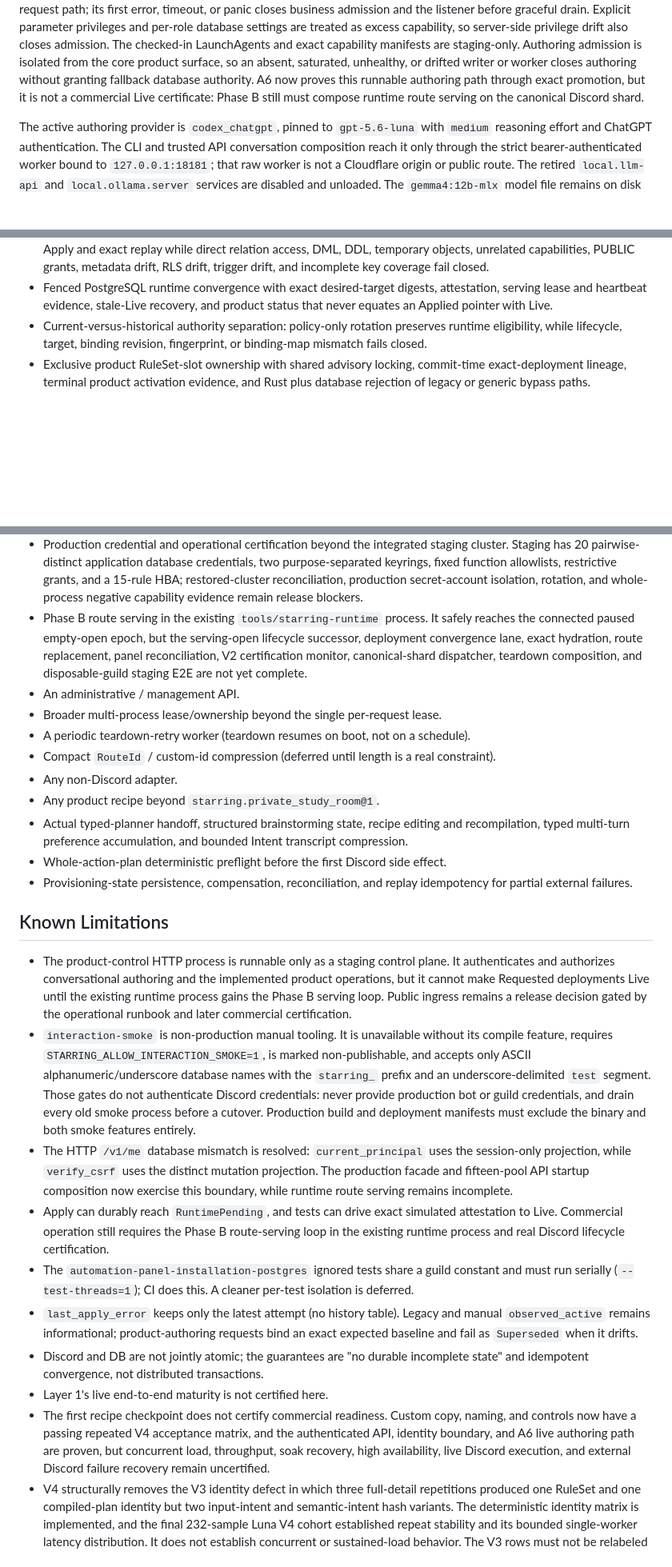
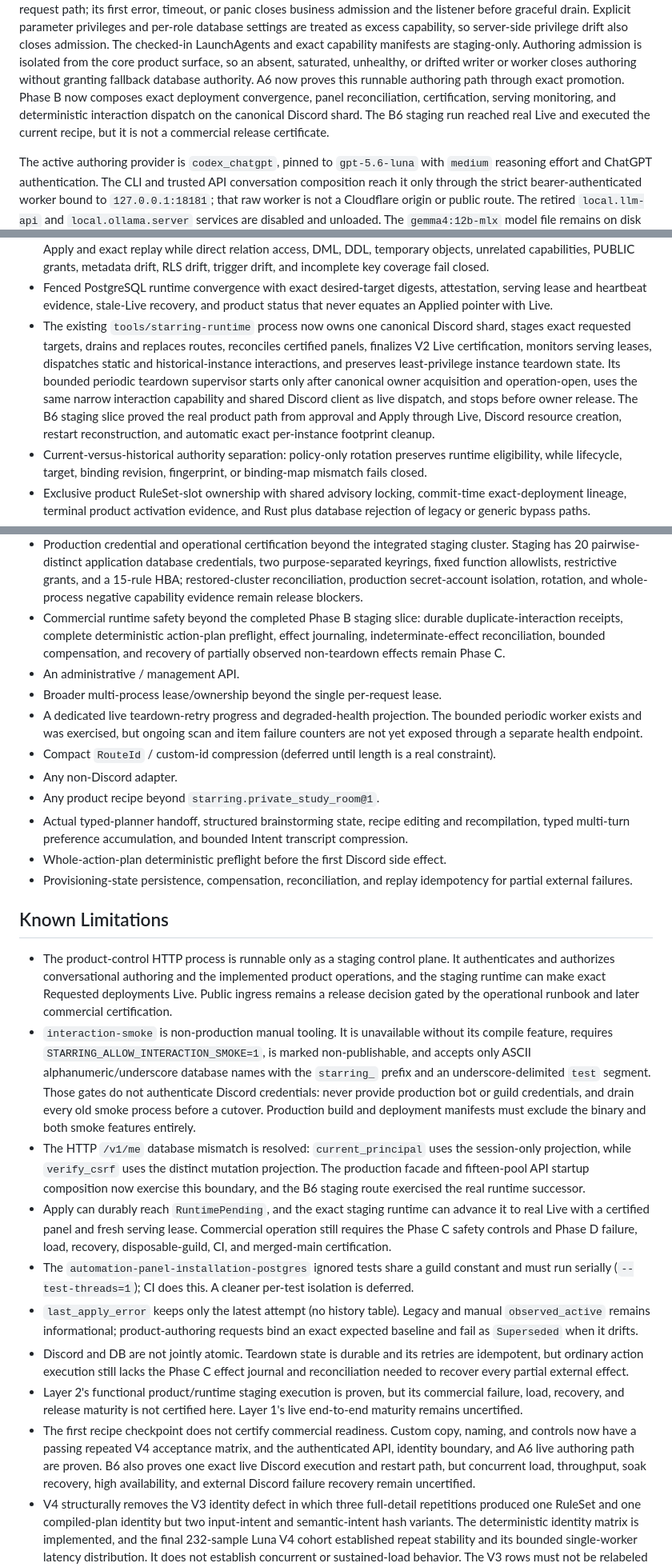
Before and after one commit to jb0xyz/starring, a Markdown page: CURRENT_STATE.md, 3 parts joined by grey strips. Shown at 80% size. Drawn GitHub-style; blank space fills up the shorter version.

Commit message:
test(runtime): prove requested to live staging execution

```diff
--- a/CURRENT_STATE.md
+++ b/CURRENT_STATE.md
@@ -285,9 +285,11 @@ privilege drift also closes admission. The checked-in LaunchAgents and exact
 capability manifests are staging-only. Authoring admission is isolated from the
 core product surface, so an absent, saturated, unhealthy, or drifted writer or
 worker closes authoring without granting fallback database authority. A6 now
-proves this runnable authoring path through exact promotion, but it is not a
-commercial Live certificate: Phase B still must compose runtime route serving
-on the canonical Discord shard.
+proves this runnable authoring path through exact promotion. Phase B now
+composes exact deployment convergence, panel reconciliation, certification,
+serving monitoring, and deterministic interaction dispatch on the canonical
+Discord shard. The B6 staging run reached real Live and executed the current
+recipe, but it is not a commercial release certificate.
 
 The active authoring provider is `codex_chatgpt`, pinned to
 `gpt-5.6-luna` with `medium` reasoning effort and ChatGPT authentication. The
@@ -645,6 +647,16 @@ Stated as capabilities (durable across the phase numbering):
 - Fenced PostgreSQL runtime convergence with exact desired-target digests,
   attestation, serving lease and heartbeat evidence, stale-Live recovery, and
   product status that never equates an Applied pointer with Live.
+- The existing `tools/starring-runtime` process now owns one canonical Discord
+  shard, stages exact requested targets, drains and replaces routes, reconciles
+  certified panels, finalizes V2 Live certification, monitors serving leases,
+  dispatches static and historical-instance interactions, and preserves
+  least-privilege instance teardown state. Its bounded periodic teardown
+  supervisor starts only after canonical owner acquisition and operation-open,
+  uses the same narrow interaction capability and shared Discord client as live
+  dispatch, and stops before owner release. The B6 staging slice proved the real
+  product path from approval and Apply through Live, Discord resource creation,
+  restart reconstruction, and automatic exact per-instance footprint cleanup.
 - Current-versus-historical authority separation: policy-only rotation preserves
   runtime eligibility, while lifecycle, target, binding revision, fingerprint,
   or binding-map mismatch fails closed.
@@ -704,15 +716,16 @@ Stated as capabilities (durable across the phase numbering):
   restrictive grants, and a 15-rule HBA; restored-cluster reconciliation,
   production secret-account isolation, rotation, and whole-process negative
   capability evidence remain release blockers.
-- Phase B route serving in the existing `tools/starring-runtime` process. It
-  safely reaches the connected paused empty-open epoch, but the serving-open
-  lifecycle successor, deployment convergence lane, exact hydration, route
-  replacement, panel reconciliation, V2 certification monitor, canonical-shard
-  dispatcher, teardown composition, and disposable-guild staging E2E are not
-  yet complete.
+- Commercial runtime safety beyond the completed Phase B staging slice:
+  durable duplicate-interaction receipts, complete deterministic action-plan
+  preflight, effect journaling, indeterminate-effect reconciliation, bounded
+  compensation, and recovery of partially observed non-teardown effects remain
+  Phase C.
 - An administrative / management API.
 - Broader multi-process lease/ownership beyond the single per-request lease.
-- A periodic teardown-retry worker (teardown resumes on boot, not on a schedule).
+- A dedicated live teardown-retry progress and degraded-health projection. The
+  bounded periodic worker exists and was exercised, but ongoing scan and item
+  failure counters are not yet exposed through a separate health endpoint.
 - Compact `RouteId` / custom-id compression (deferred until length is a real
   constraint).
 - Any non-Discord adapter.
@@ -729,10 +742,9 @@ Stated as capabilities (durable across the phase numbering):
 
 - The product-control HTTP process is runnable only as a staging control plane.
   It authenticates and authorizes conversational authoring and the implemented
-  product operations, but it cannot make Requested deployments Live until the
-  existing runtime process gains the Phase B serving loop. Public ingress
-  remains a release decision gated by the operational runbook and later
-  commercial certification.
+  product operations, and the staging runtime can make exact Requested
+  deployments Live. Public ingress remains a release decision gated by the
+  operational runbook and later commercial certification.
 - `interaction-smoke` is non-production manual tooling. It is unavailable
   without its compile feature, requires `STARRING_ALLOW_INTERACTION_SMOKE=1`,
   is marked non-publishable, and accepts only ASCII alphanumeric/underscore
@@ -744,26 +756,31 @@ Stated as capabilities (durable across the phase numbering):
 - The HTTP `/v1/me` database mismatch is resolved: `current_principal` uses the
   session-only projection, while `verify_csrf` uses the distinct mutation
   projection. The production facade and fifteen-pool API startup composition now
-  exercise this boundary, while runtime route serving remains incomplete.
-- Apply can durably reach `RuntimePending`, and tests can drive exact simulated
-  attestation to Live. Commercial operation still requires the Phase B
-  route-serving loop in the existing runtime process and real Discord lifecycle
-  certification.
+  exercise this boundary, and the B6 staging route exercised the real runtime
+  successor.
+- Apply can durably reach `RuntimePending`, and the exact staging runtime can
+  advance it to real Live with a certified panel and fresh serving lease.
+  Commercial operation still requires the Phase C safety controls and Phase D
+  failure, load, recovery, disposable-guild, CI, and merged-main certification.
 - The `automation-panel-installation-postgres` ignored tests share a guild
   constant and must run serially (`--test-threads=1`); CI does this. A cleaner
   per-test isolation is deferred.
 - `last_apply_error` keeps only the latest attempt (no history table). Legacy and
   manual `observed_active` remains informational; product-authoring requests bind
   an exact expected baseline and fail as `Superseded` when it drifts.
-- Discord and DB are not jointly atomic; the guarantees are "no durable
-  incomplete state" and idempotent convergence, not distributed transactions.
-- Layer 1's live end-to-end maturity is not certified here.
+- Discord and DB are not jointly atomic. Teardown state is durable and its
+  retries are idempotent, but ordinary action execution still lacks the Phase C
+  effect journal and reconciliation needed to recover every partial external
+  effect.
+- Layer 2's functional product/runtime staging execution is proven, but its
+  commercial failure, load, recovery, and release maturity is not certified
+  here. Layer 1's live end-to-end maturity remains uncertified.
 - The first recipe checkpoint does not certify commercial readiness. Custom
   copy, naming, and controls now have a passing repeated V4 acceptance matrix,
   and the authenticated API, identity boundary, and A6 live authoring path are
-  proven, but concurrent load, throughput, soak recovery, high availability,
-  live Discord execution, and external Discord failure recovery remain
-  uncertified.
+  proven. B6 also proves one exact live Discord execution and restart path, but
+  concurrent load, throughput, soak recovery, high availability, and external
+  Discord failure recovery remain uncertified.
 - V4 structurally removes the V3 identity defect in which three full-detail
   repetitions produced one RuleSet and one compiled-plan identity but two
   input-intent and semantic-intent hash variants. The deterministic identity
```
Also changed, not shown: other parts of CURRENT_STATE.md (+18 -17 lines), 2 other files.
